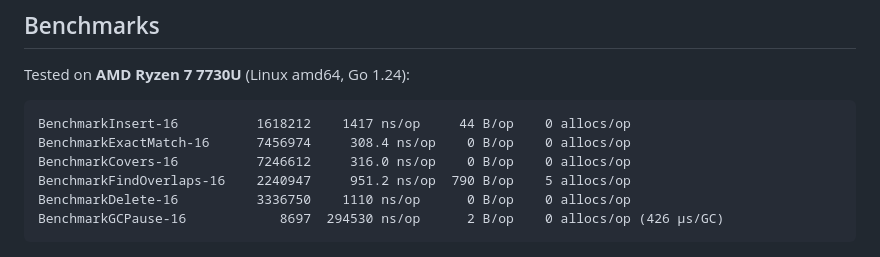
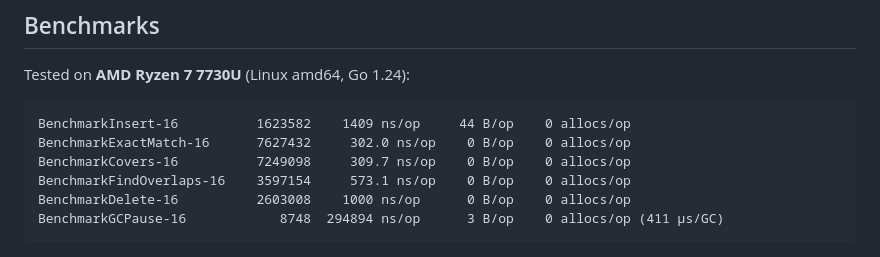
Before and after one commit to arslanatayev/intervaltree, a Markdown page: README.md, the part around one of its changes. Drawn GitHub-style.

````diff
--- a/README.md
+++ b/README.md
@@ -26,12 +26,12 @@ Designed with **Data-Oriented Design (DOD)** principles, `intervaltree` eliminat
 Tested on **AMD Ryzen 7 7730U** (Linux amd64, Go 1.24):
 
 ```text
-BenchmarkInsert-16          1618212    1417 ns/op     44 B/op    0 allocs/op
-BenchmarkExactMatch-16      7456974     308.4 ns/op    0 B/op    0 allocs/op
-BenchmarkCovers-16          7246612     316.0 ns/op    0 B/op    0 allocs/op
-BenchmarkFindOverlaps-16    2240947     951.2 ns/op  790 B/op    5 allocs/op
-BenchmarkDelete-16          3336750    1110 ns/op      0 B/op    0 allocs/op
-BenchmarkGCPause-16            8697  294530 ns/op      2 B/op    0 allocs/op (426 µs/GC)
+BenchmarkInsert-16          1623582    1409 ns/op     44 B/op    0 allocs/op
+BenchmarkExactMatch-16      7627432     302.0 ns/op    0 B/op    0 allocs/op
+BenchmarkCovers-16          7249098     309.7 ns/op    0 B/op    0 allocs/op
+BenchmarkFindOverlaps-16    3597154     573.1 ns/op    0 B/op    0 allocs/op
+BenchmarkDelete-16          2603008    1000 ns/op      0 B/op    0 allocs/op
+BenchmarkGCPause-16            8748  294894 ns/op      3 B/op    0 allocs/op (411 µs/GC)
 ```
 ![Image](assets/benchmark_output.png)
 
````
Also changed, not shown: other parts of README.md (+14 -15 lines), assets/benchmark_output.png, assets/fuzz_output.png, 4 other files.
